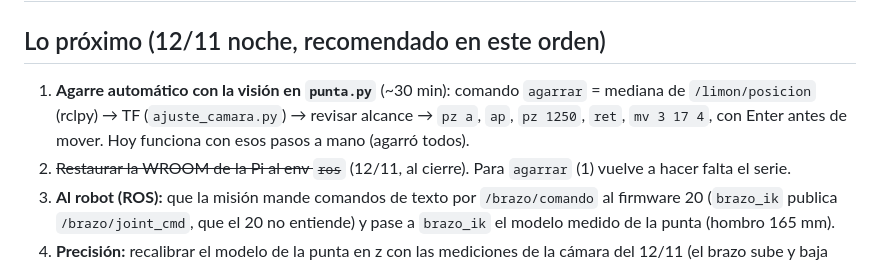
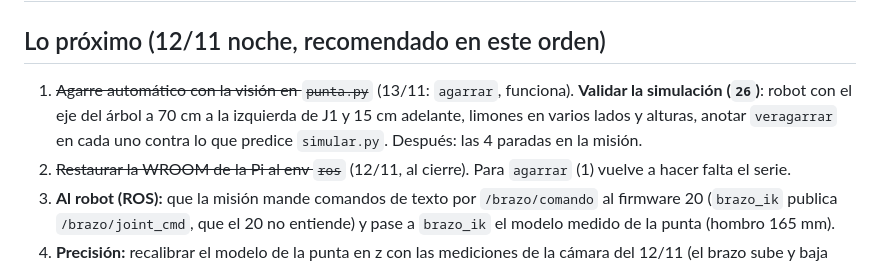
Before and after one commit to HecVelaz/pruebas-esp32, a Markdown page: notas/PENDIENTES.md, the part around one of its changes. GitHub-like rendering.

```diff
--- a/notas/PENDIENTES.md
+++ b/notas/PENDIENTES.md
@@ -5,9 +5,9 @@
 
 ## Lo próximo (12/11 noche, recomendado en este orden)
 
-1. **Agarre automático con la visión en `punta.py`** (~30 min): comando `agarrar` = mediana de `/limon/posicion`
-   (rclpy) → TF (`ajuste_camara.py`) → revisar alcance → `pz a`, `ap`, `pz 1250`, `ret`, `mv 3 17 4`, con Enter
-   antes de mover. Hoy funciona con esos pasos a mano (agarró todos).
+1. ~~Agarre automático con la visión en `punta.py`~~ (13/11: `agarrar`, funciona). **Validar la simulación
+   (`26`)**: robot con el eje del árbol a 70 cm a la izquierda de J1 y 15 cm adelante, limones en varios lados y
+   alturas, anotar `veragarrar` en cada uno contra lo que predice `simular.py`. Después: las 4 paradas en la misión.
 2. ~~Restaurar la WROOM de la Pi al env `ros`~~ (12/11, al cierre). Para `agarrar` (1) vuelve a hacer falta el serie.
 3. **Al robot (ROS):** que la misión mande comandos de texto por `/brazo/comando` al firmware 20 (`brazo_ik` publica
    `/brazo/joint_cmd`, que el 20 no entiende) y pase a `brazo_ik` el modelo medido de la punta (hombro 165 mm).
```
Also changed, not shown: other parts of notas/PENDIENTES.md (+1 -1 lines), notas/BITACORA.md (+26 -0 lines), notas/ESTADO.md (+7 -1 lines).
